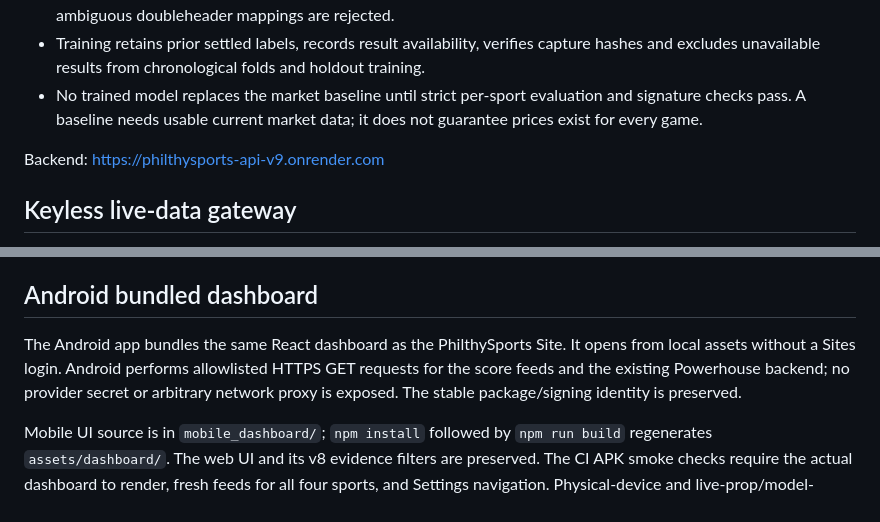
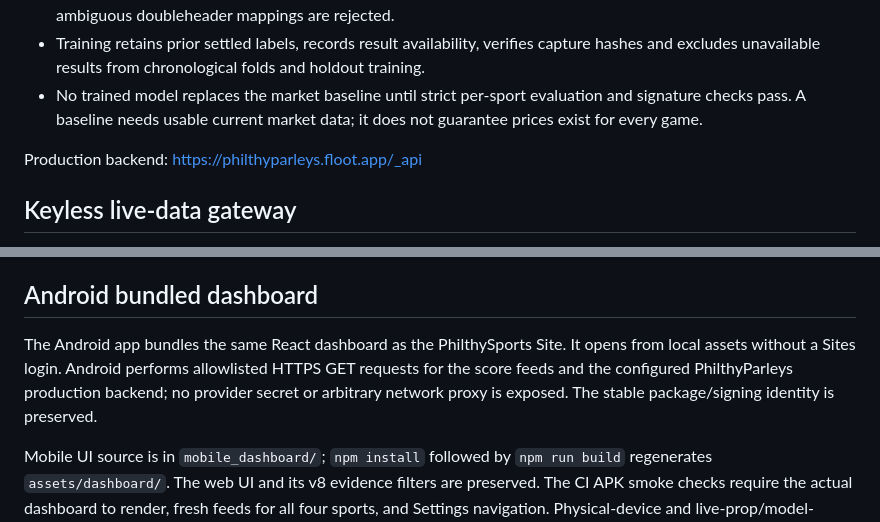
Before and after one commit to filthycashout/betp-app-, a Markdown page: README.md, 2 parts joined by grey strips. GitHub-like rendering.

Commit message:
Document Floot as the production backend

```diff
--- a/README.md
+++ b/README.md
@@ -11,7 +11,7 @@ Version **1.6.6+29** uses the supplied FILTHY PICKZ raccoon artwork for the laun
 - Training retains prior settled labels, records result availability, verifies capture hashes and excludes unavailable results from chronological folds and holdout training.
 - No trained model replaces the market baseline until strict per-sport evaluation and signature checks pass. A baseline needs usable current market data; it does not guarantee prices exist for every game.
 
-Backend: https://philthysports-api-v9.onrender.com
+Production backend: https://philthyparleys.floot.app/_api
 
 ## Keyless live-data gateway
 
@@ -61,7 +61,7 @@ The mobile release no longer displays 7/10/14-leg cards. It shows two three-leg
 
 ## Android bundled dashboard
 
-The Android app bundles the same React dashboard as the PhilthySports Site. It opens from local assets without a Sites login. Android performs allowlisted HTTPS GET requests for the score feeds and the existing Powerhouse backend; no provider secret or arbitrary network proxy is exposed. The stable package/signing identity is preserved.
+The Android app bundles the same React dashboard as the PhilthySports Site. It opens from local assets without a Sites login. Android performs allowlisted HTTPS GET requests for the score feeds and the configured PhilthyParleys production backend; no provider secret or arbitrary network proxy is exposed. The stable package/signing identity is preserved.
 
 Mobile UI source is in `mobile_dashboard/`; `npm install` followed by `npm run build` regenerates `assets/dashboard/`. The web UI and its v8 evidence filters are preserved. The CI APK smoke checks require the actual dashboard to render, fresh feeds for all four sports, and Settings navigation. Physical-device and live-prop/model-promotion checks remain separate.
 
```
